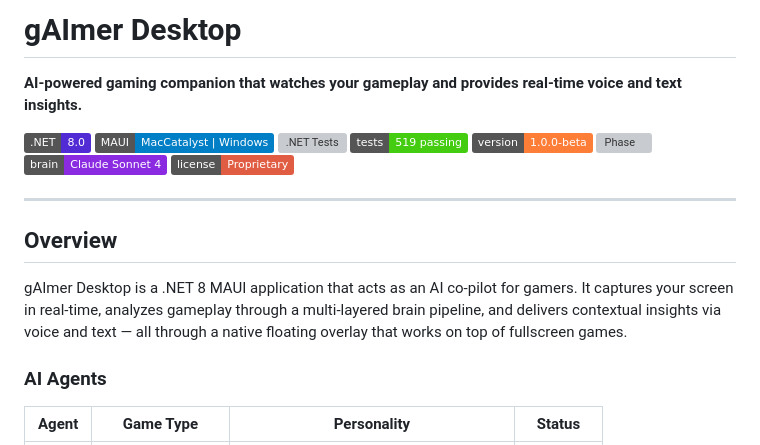
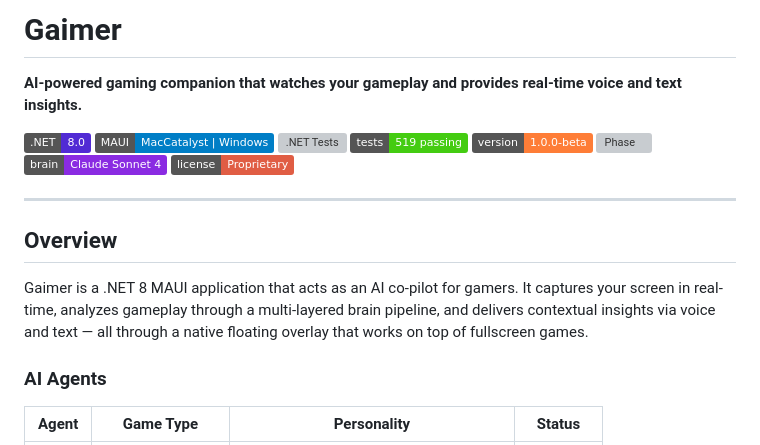
Before and after one commit to 5DOF-Studio/GameGhost-App, a Markdown page: README.md, the part around the change. GitHub-like rendering; badges without logos; grey boxes are pictures that could not be loaded.

Commit message:
docs: rename gAImer Desktop to Gaimer in README
Co-Authored-By: Claude Opus 4.6 <noreply@anthropic.com>

```diff
--- a/README.md
+++ b/README.md
@@ -1,4 +1,4 @@
-# gAImer Desktop
+# Gaimer
 
 **AI-powered gaming companion that watches your gameplay and provides real-time voice and text insights.**
 
@@ -15,7 +15,7 @@
 
 ## Overview
 
-gAImer Desktop is a .NET 8 MAUI application that acts as an AI co-pilot for gamers. It captures your screen in real-time, analyzes gameplay through a multi-layered brain pipeline, and delivers contextual insights via voice and text — all through a native floating overlay that works on top of fullscreen games.
+Gaimer is a .NET 8 MAUI application that acts as an AI co-pilot for gamers. It captures your screen in real-time, analyzes gameplay through a multi-layered brain pipeline, and delivers contextual insights via voice and text — all through a native floating overlay that works on top of fullscreen games.
 
 ### AI Agents
 
```
